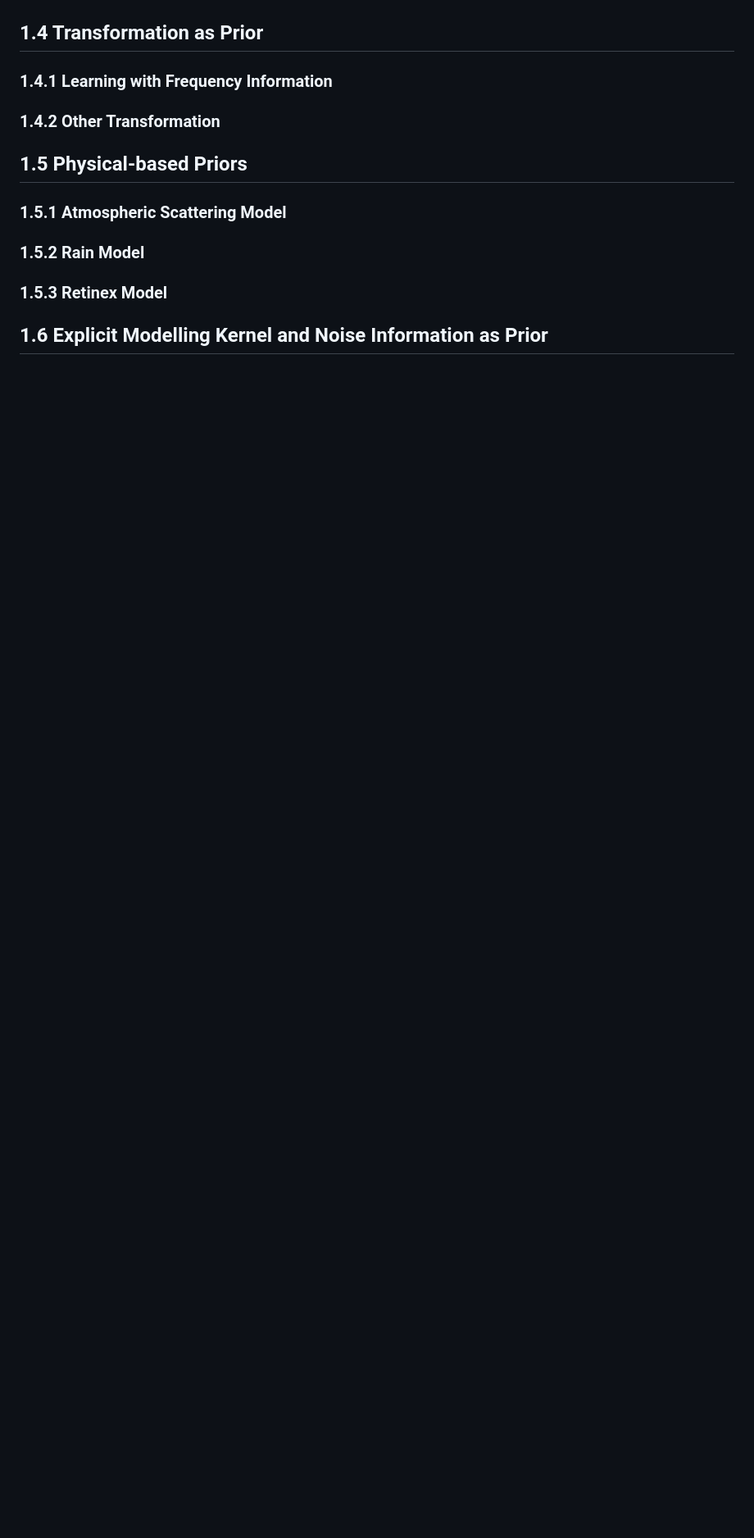
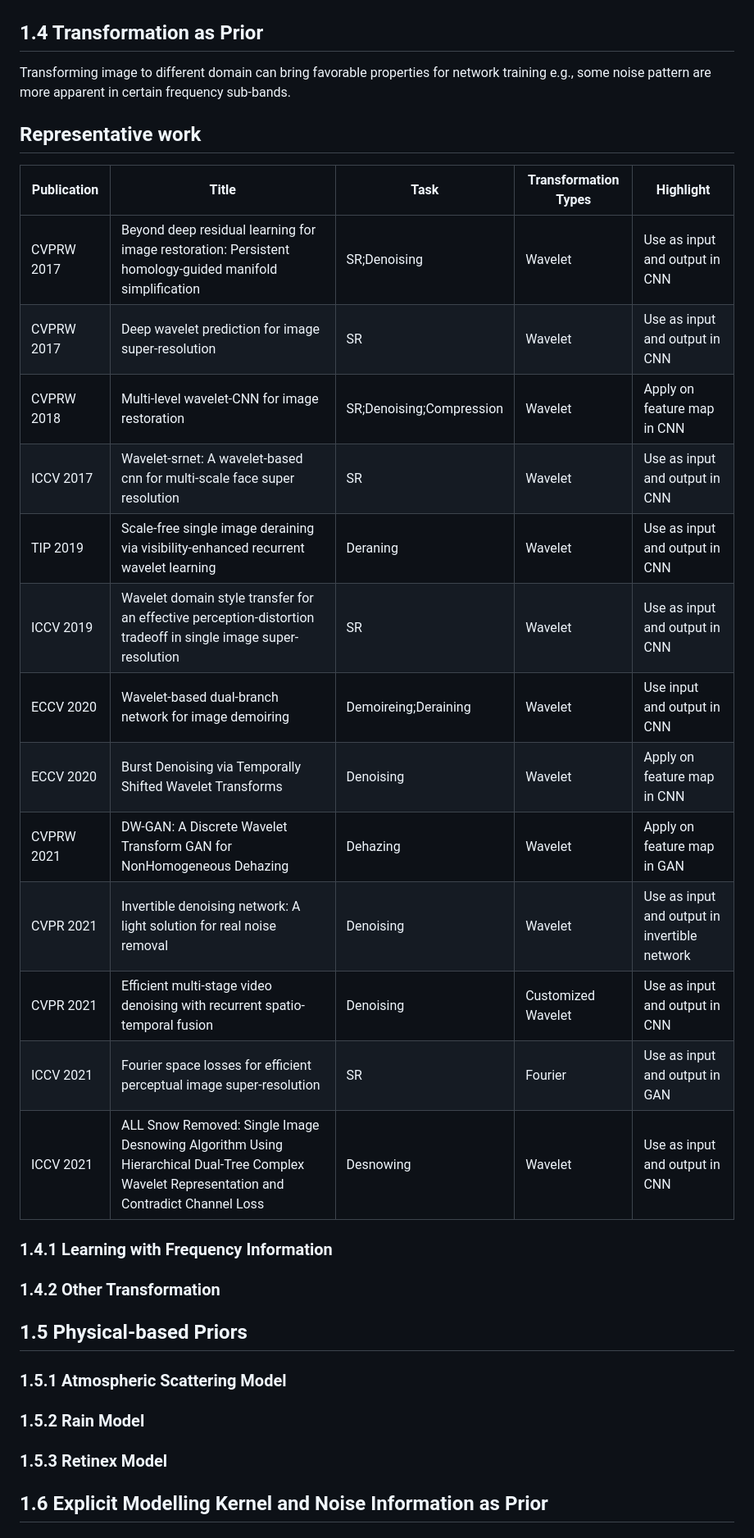
Before and after one commit to yunfanLu/Awesome-Image-Prior, a Markdown page: README.md, the part around one of its changes. Shown at 82% size. GitHub-like rendering; blank space fills up the shorter version.

```diff
--- a/README.md
+++ b/README.md
@@ -191,5 +214,24 @@ Optical flow is the motion of objects, surfaces, and edges between consecutive f
 
 ## 1.4 Transformation as Prior
+Transforming image to different domain can bring favorable properties for network training e.g., some noise pattern are more apparent in certain frequency sub-bands.
+
+<h2>Representative work</h2>
+
+|Publication|Title|Task|Transformation Types|Highlight|
+|-|-|-|-|-|
+CVPRW 2017 | Beyond deep residual learning for image restoration: Persistent homology-guided manifold simplification | SR;Denoising | Wavelet | Use as input and output in CNN |
+CVPRW 2017 | Deep wavelet prediction for image super-resolution | SR | Wavelet | Use as input and output in CNN |
+CVPRW 2018 | Multi-level wavelet-CNN for image restoration | SR;Denoising;Compression| Wavelet | Apply on feature map in CNN |
+ICCV 2017 | Wavelet-srnet: A wavelet-based cnn for multi-scale face super resolution | SR | Wavelet | Use as input and output in CNN|
+TIP 2019 | Scale-free single image deraining via visibility-enhanced recurrent wavelet learning | Deraning | Wavelet | Use as input and output in CNN|
+ICCV 2019 | Wavelet domain style transfer for an effective perception-distortion tradeoff in single image super-resolution | SR | Wavelet | Use as input and output in CNN |
+ECCV 2020 | Wavelet-based dual-branch network for image demoiring | Demoireing;Deraining | Wavelet | Use input and output in CNN |
+ECCV 2020 | Burst Denoising via Temporally Shifted Wavelet Transforms | Denoising | Wavelet | Apply on feature map in CNN |
+CVPRW 2021 | DW-GAN: A Discrete Wavelet Transform GAN for NonHomogeneous Dehazing | Dehazing | Wavelet | Apply on feature map in GAN |
+CVPR 2021 | Invertible denoising network: A light solution for real noise removal | Denoising | Wavelet | Use as input and output in invertible network|
+CVPR 2021 | Efficient multi-stage video denoising with recurrent spatio-temporal fusion | Denoising | Customized Wavelet | Use as input and output in CNN |
+ICCV 2021 | Fourier space losses for efficient perceptual image super-resolution | SR | Fourier | Use as input and output in GAN |
+ICCV 2021 | ALL Snow Removed: Single Image Desnowing Algorithm Using Hierarchical Dual-Tree Complex Wavelet Representation and Contradict Channel Loss | Desnowing | Wavelet | Use as input and output in CNN |
 
 ### 1.4.1 Learning with Frequency Information
 
```
Also changed, not shown: other parts of README.md (+46 -23 lines), img/14-high-level-guide.jpg (added).
